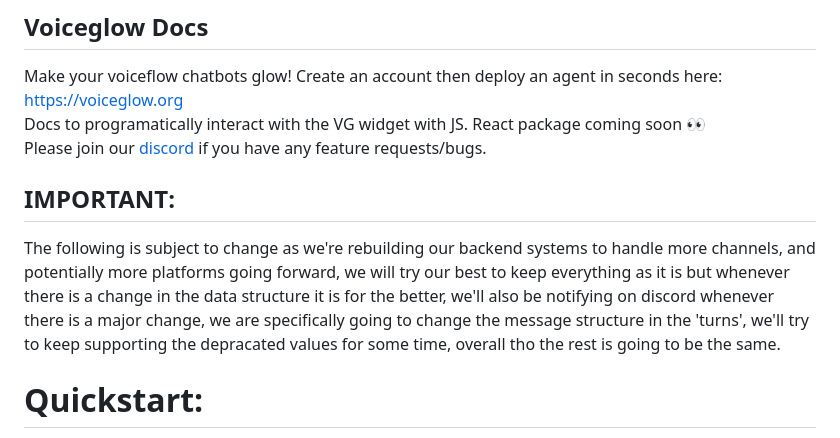
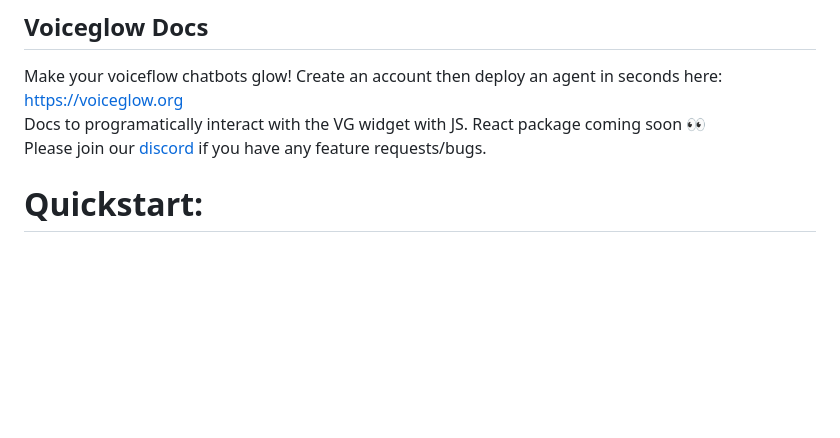
Before and after one commit to Moe03/Voiceglow, a Markdown page: README.md, the part around the change. Drawn GitHub-style; blank space fills up the shorter version.

```diff
--- a/README.md
+++ b/README.md
@@ -6,9 +6,6 @@ https://voiceglow.org
 <br/>
 Docs to programatically interact with the VG widget with JS. React package coming soon 👀 <br />
 Please join our [discord](https://discord.gg/tQDD7Ap3qt) if you have any feature requests/bugs. <br />
-
-## IMPORTANT:
-The following is subject to change as we're rebuilding our backend systems to handle more channels, and potentially more platforms going forward, we will try our best to keep everything as it is but whenever there is a change in the data structure it is for the better, we'll also be notifying on discord whenever there is a major change, we are specifically going to change the message structure in the 'turns', we'll try to keep supporting the depracated values for some time, overall tho the rest is going to be the same.
 
 # Quickstart:
 
```
